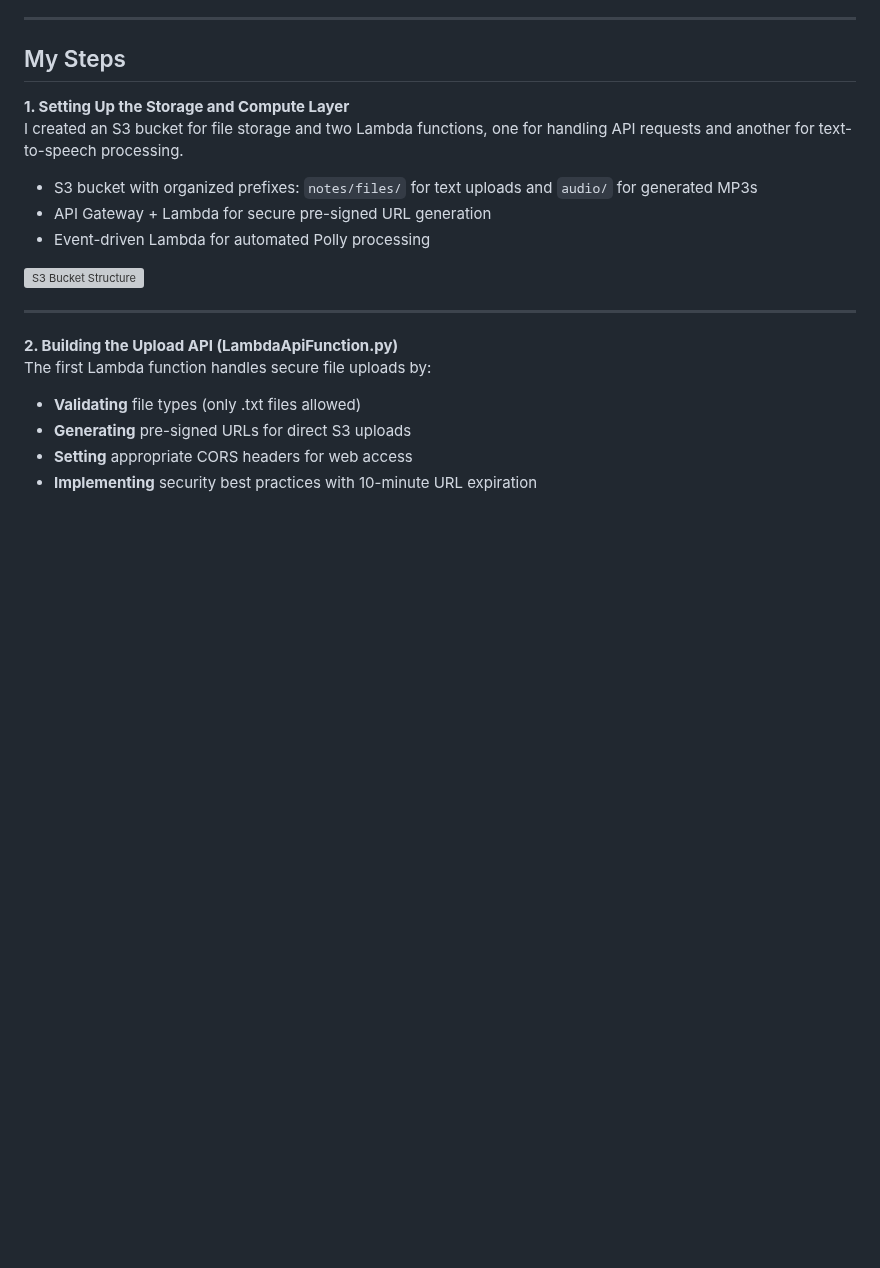
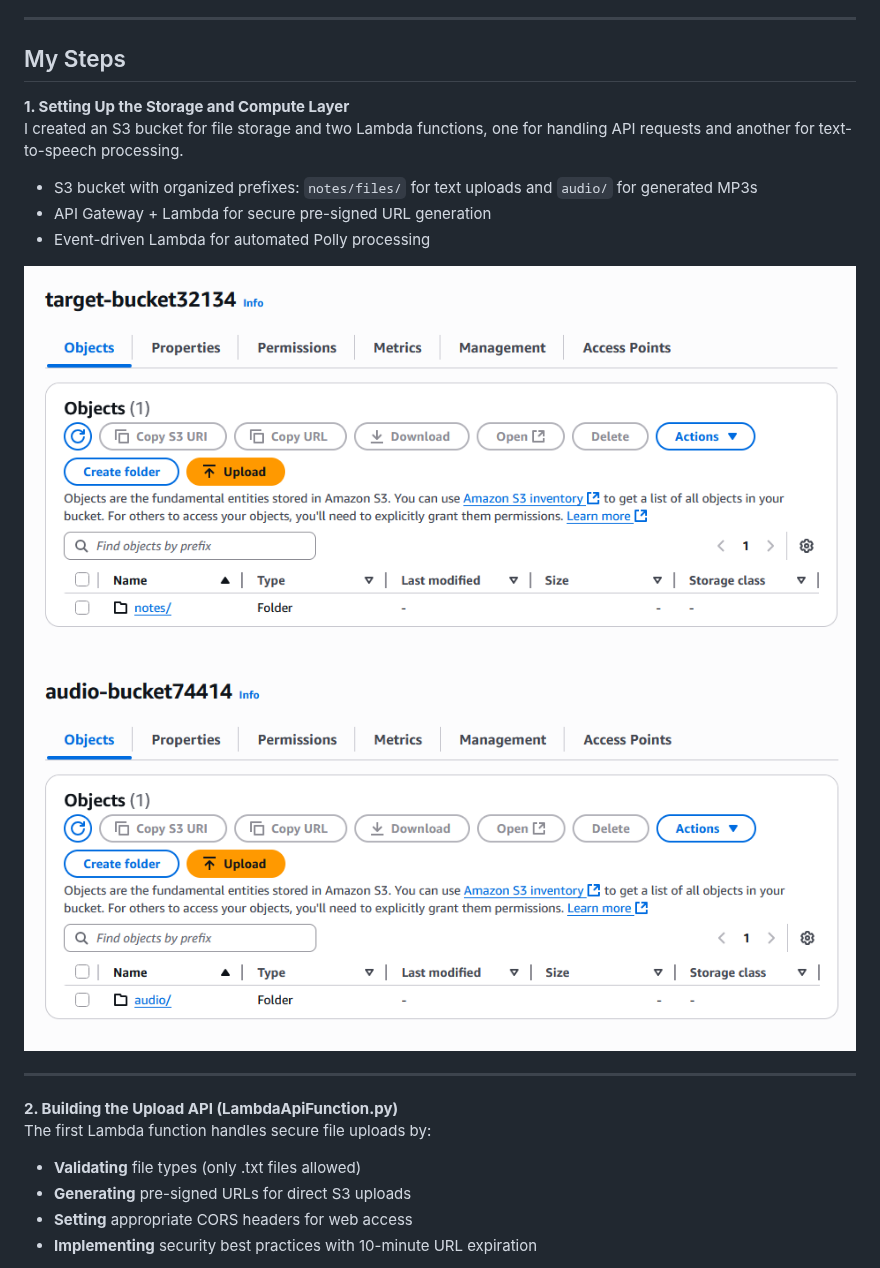
Before and after one commit to K0NGR3SS/StudyNotes2Audio, a Markdown page: README.md, the part around the change. Drawn GitHub-style; blank space fills up the shorter version; grey boxes are pictures that could not be loaded.

```diff
--- a/README.md
+++ b/README.md
@@ -23,7 +23,8 @@ I created an S3 bucket for file storage and two Lambda functions, one for handli
 - API Gateway + Lambda for secure pre-signed URL generation
 - Event-driven Lambda for automated Polly processing
 
-![S3 Bucket Structure](screenshots/s3-bucket-structure.png)
+![S3 Upload Bucket Structure](screenshots/s3-bucketstructure.png)
+![S3 Audio Bucket Structure](screenshots/s3-audio.png)
 
 ---
 
```
